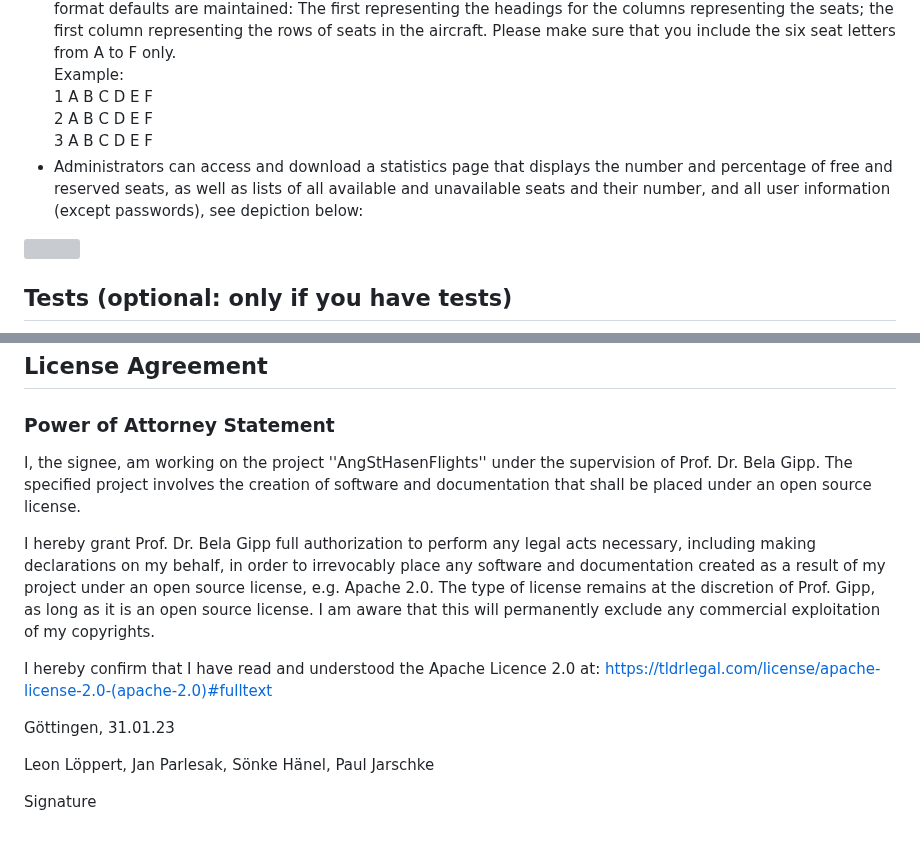
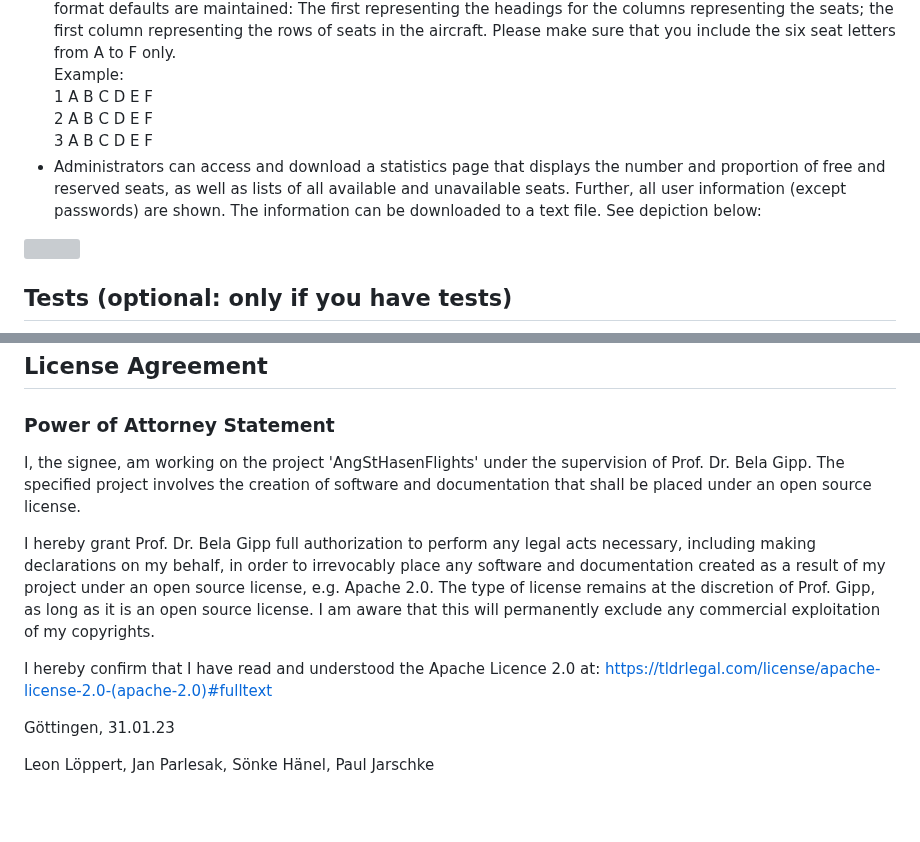
Before and after one commit to Paul-Jarschke/AngStHasen, a Markdown page: README.md, 2 parts joined by grey strips. GitHub-like rendering; blank space fills up the shorter version; grey boxes are pictures that could not be loaded.

Commit message:
Readme improvements

```diff
--- a/README.md
+++ b/README.md
@@ -74,9 +74,9 @@ Please follow the following steps to install the AngStHasenFlights Django enviro
   1 A B C D E F \
   2 A B C D E F \
   3 A B C D E F
-- Administrators can access and download a statistics page that displays the number and percentage of free and reserved
-  seats, as well as lists of all available and unavailable seats and their number, and all user information (except
-  passwords), see depiction below:
+- Administrators can access and download a statistics page that displays the number and proportion of free and reserved
+  seats, as well as lists of all available and unavailable seats. Further, all user information (except
+  passwords) are shown. The information can be downloaded to a text file. See depiction below:
 
 ![](project/seats/flightseats/static/img/images/show_stats.png)
 
@@ -129,7 +129,7 @@ Paul:
 
 ### Power of Attorney Statement
 
-I, the signee, am working on the project ''AngStHasenFlights'' under the supervision of Prof. Dr. Bela Gipp. The
+I, the signee, am working on the project 'AngStHasenFlights' under the supervision of Prof. Dr. Bela Gipp. The
 specified project involves the creation of software and documentation that shall be placed under an open source license.
 
 I hereby grant Prof. Dr. Bela Gipp full authorization to perform any legal acts necessary, including making declarations
@@ -143,5 +143,3 @@ at: https://tldrlegal.com/license/apache-license-2.0-(apache-2.0)#fulltext
 Göttingen, 31.01.23
 
 Leon Löppert, Jan Parlesak, Sönke Hänel, Paul Jarschke
-
-Signature
```
